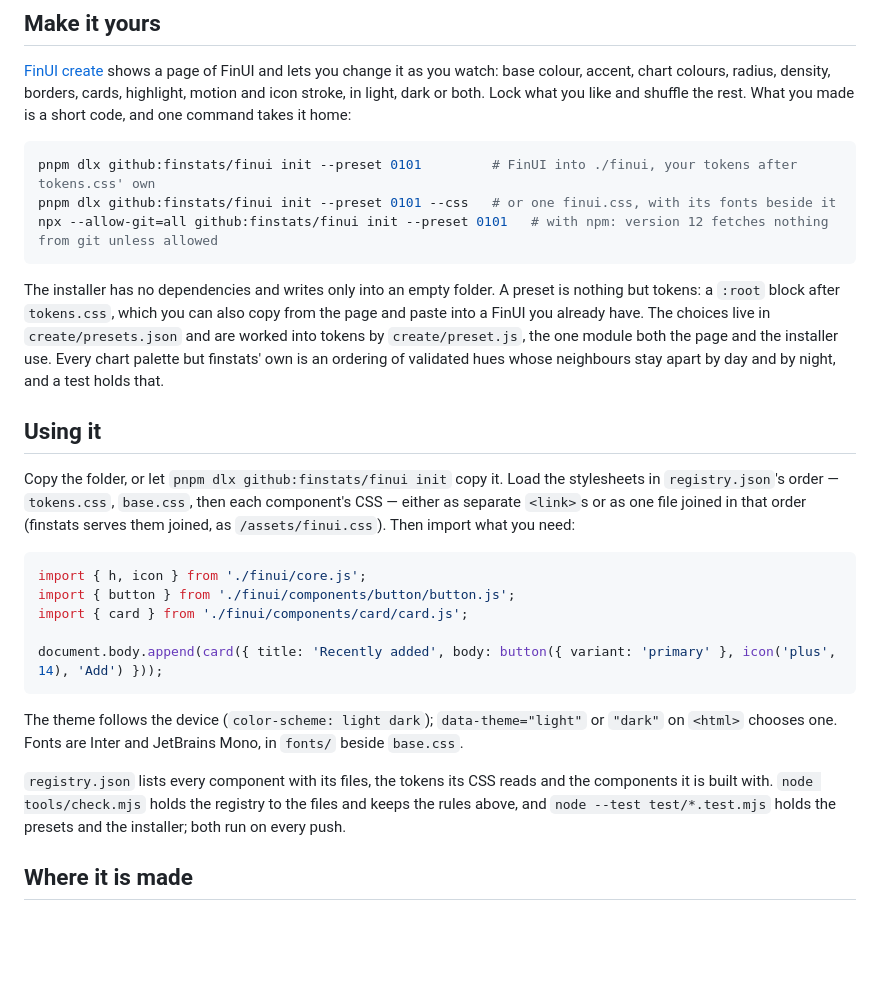
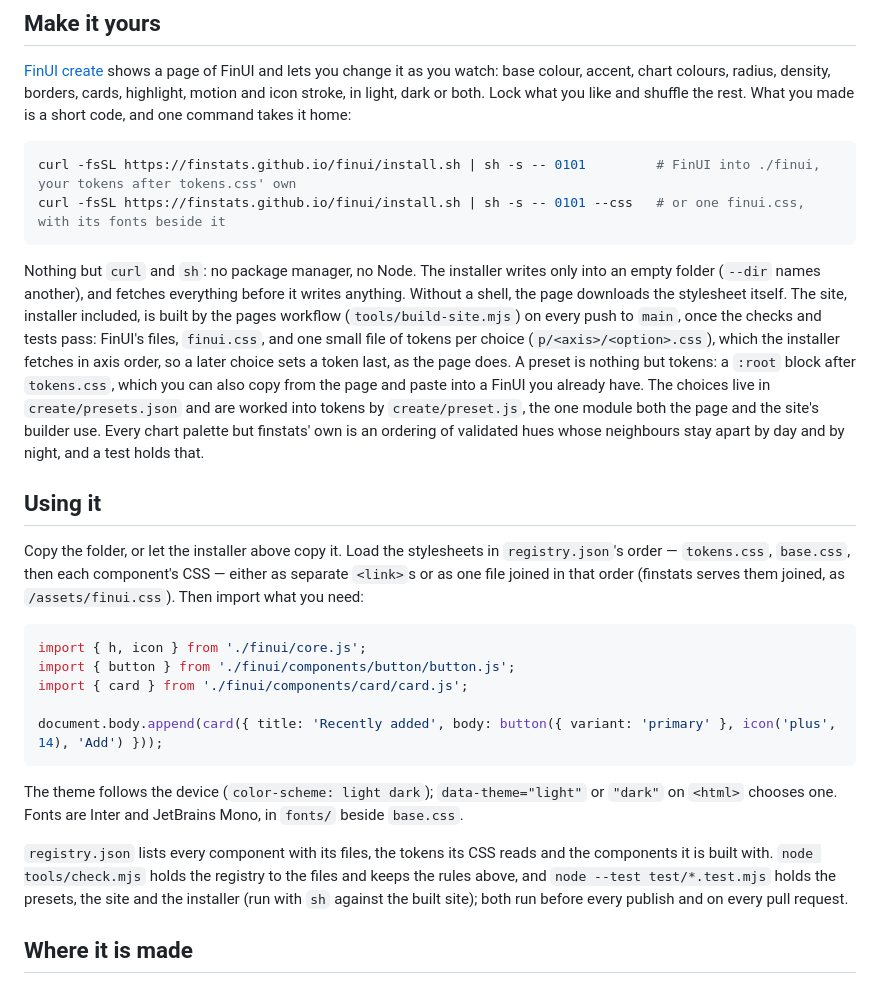
Before and after one commit to finstats/finui, a Markdown page: README.md, the part around the change. GitHub-like rendering; blank space fills up the shorter version.

Commit message:
docs: the installer is curl and sh
What the install line needs (nothing but curl and sh), what it does, and how the site behind it is built and published.

````diff
--- a/README.md
+++ b/README.md
@@ -30,20 +30,23 @@ colour, accent, chart colours, radius, density, borders, cards, highlight, motio
 Lock what you like and shuffle the rest. What you made is a short code, and one command takes it home:
 
 ```sh
-pnpm dlx github:finstats/finui init --preset 0101         # FinUI into ./finui, your tokens after tokens.css' own
-pnpm dlx github:finstats/finui init --preset 0101 --css   # or one finui.css, with its fonts beside it
-npx --allow-git=all github:finstats/finui init --preset 0101   # with npm: version 12 fetches nothing from git unless allowed
+curl -fsSL https://finstats.github.io/finui/install.sh | sh -s -- 0101         # FinUI into ./finui, your tokens after tokens.css' own
+curl -fsSL https://finstats.github.io/finui/install.sh | sh -s -- 0101 --css   # or one finui.css, with its fonts beside it
 ```
 
-The installer has no dependencies and writes only into an empty folder. A preset is nothing but tokens: a `:root` block
+Nothing but `curl` and `sh`: no package manager, no Node. The installer writes only into an empty folder (`--dir` names
+another), and fetches everything before it writes anything. Without a shell, the page downloads the stylesheet itself.
+The site, installer included, is built by the pages workflow (`tools/build-site.mjs`) on every push to `main`, once the
+checks and tests pass: FinUI's files, `finui.css`, and one small file of tokens per choice (`p/<axis>/<option>.css`),
+which the installer fetches in axis order, so a later choice sets a token last, as the page does. A preset is nothing but tokens: a `:root` block
 after `tokens.css`, which you can also copy from the page and paste into a FinUI you already have. The choices live in
-`create/presets.json` and are worked into tokens by `create/preset.js`, the one module both the page and the installer
-use. Every chart palette but finstats' own is an ordering of validated hues whose neighbours stay apart by day and by
+`create/presets.json` and are worked into tokens by `create/preset.js`, the one module both the page and the site's
+builder use. Every chart palette but finstats' own is an ordering of validated hues whose neighbours stay apart by day and by
 night, and a test holds that.
 
 ## Using it
 
-Copy the folder, or let `pnpm dlx github:finstats/finui init` copy it.
+Copy the folder, or let the installer above copy it.
 Load the stylesheets in `registry.json`'s order — `tokens.css`, `base.css`, then each component's CSS
 — either as separate `<link>`s or as one file joined in that order (finstats serves them joined, as `/assets/finui.css`).
 Then import what you need:
@@ -61,7 +64,8 @@ Fonts are Inter and JetBrains Mono, in `fonts/` beside `base.css`.
 
 `registry.json` lists every component with its files, the tokens its CSS reads and the components it is built with.
 `node tools/check.mjs` holds the registry to the files and keeps the rules above, and `node --test test/*.test.mjs` holds
-the presets and the installer; both run on every push.
+the presets, the site and the installer (run with `sh` against the built site); both run before every publish and on
+every pull request.
 
 ## Where it is made
 
````
